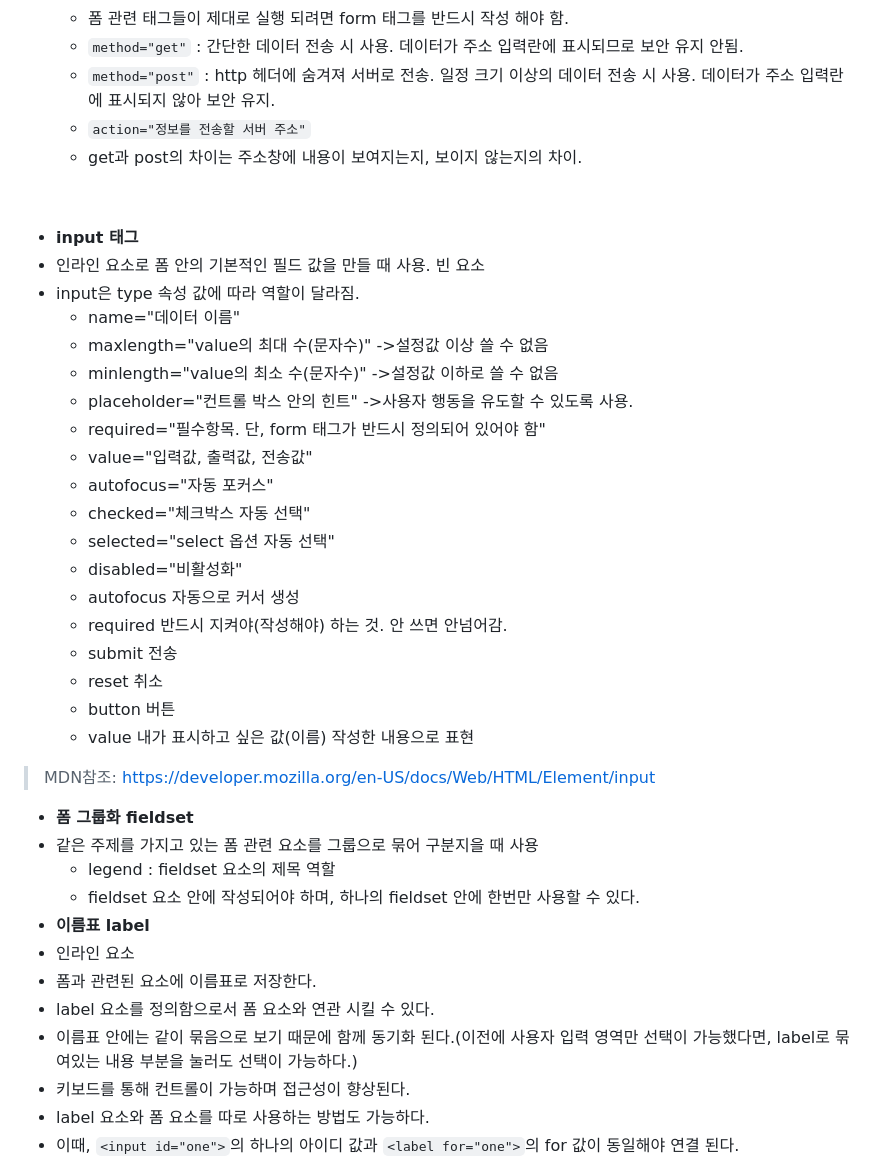
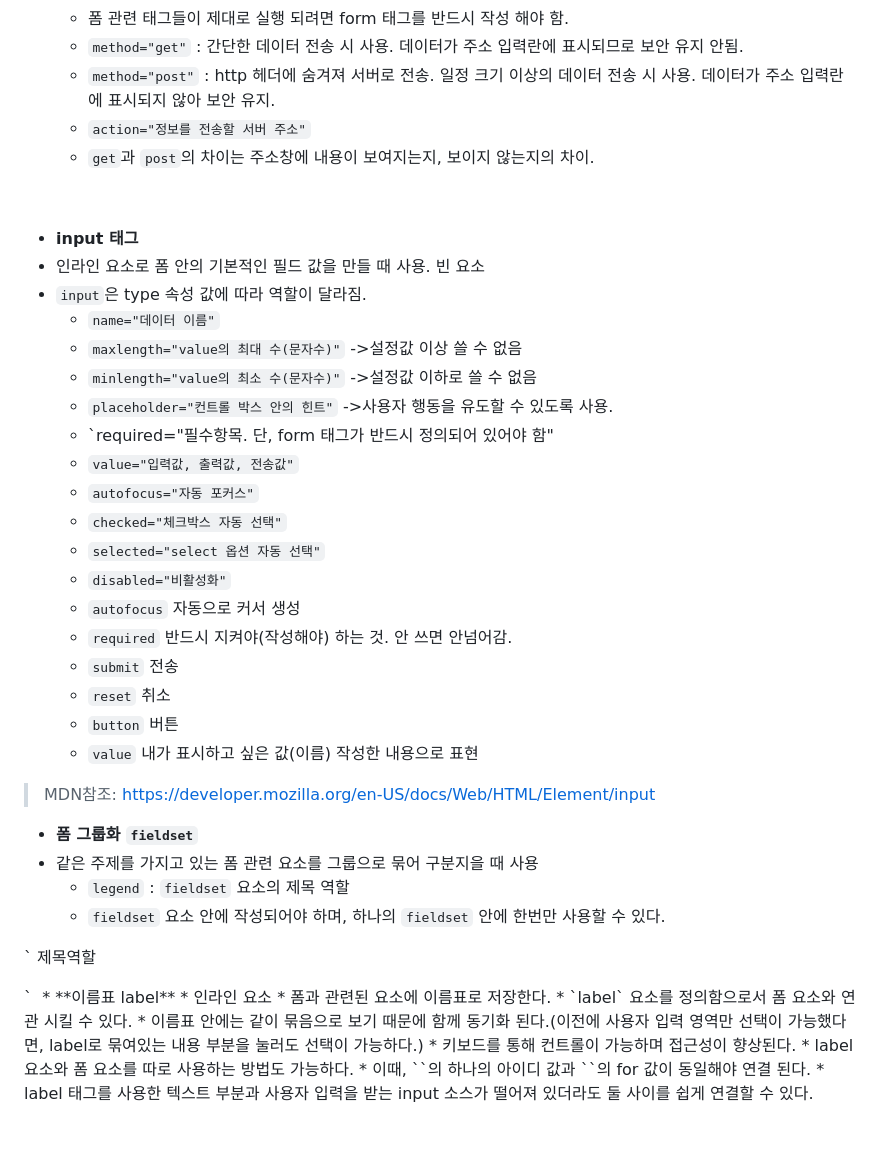
Before and after one commit to Hanywyam/html_study, a Markdown page: README.md, the part around the change printed below. Drawn GitHub-style; blank space fills up the shorter version.

Commit message:
230905 README.md update

```diff
--- a/README.md
+++ b/README.md
@@ -273,39 +273,44 @@
 	* `method="get"` : 간단한 데이터 전송 시 사용. 데이터가 주소 입력란에 표시되므로 보안 유지 안됨.
 	* `method="post"` : http 헤더에 숨겨져 서버로 전송. 일정 크기 이상의 데이터 전송 시 사용. 데이터가 주소 입력란에 표시되지 않아 보안 유지.
 	* `action="정보를 전송할 서버 주소"`
-	* get과 post의 차이는 주소창에 내용이 보여지는지, 보이지 않는지의 차이.
+	* `get`과 `post`의 차이는 주소창에 내용이 보여지는지, 보이지 않는지의 차이.
 
 ﻿
 * **input 태그**
 * 인라인 요소로 폼 안의 기본적인 필드 값을 만들 때 사용. 빈 요소
-* input은 type 속성 값에 따라 역할이 달라짐.
-	* name="데이터 이름"
-	* maxlength="value의 최대 수(문자수)" ->설정값 이상 쓸 수 없음
-	* minlength="value의 최소 수(문자수)" ->설정값 이하로 쓸 수 없음
-	* placeholder="컨트롤 박스 안의 힌트" ->사용자 행동을 유도할 수 있도록 사용.
-	* required="필수항목. 단, form 태그가 반드시 정의되어 있어야 함"
-	* value="입력값, 출력값, 전송값"
-	* autofocus="자동 포커스"
-	* checked="체크박스 자동 선택"
-	* selected="select 옵션 자동 선택"
-	* disabled="비활성화"
-	* autofocus 자동으로 커서 생성
-	* required 반드시 지켜야(작성해야) 하는 것. 안 쓰면 안넘어감.
-	* submit 전송
-	* reset 취소
-	* button 버튼
-	* value 내가 표시하고 싶은 값(이름) 작성한 내용으로 표현
+* `input`은 type 속성 값에 따라 역할이 달라짐.
+	* `name="데이터 이름"`
+	* `maxlength="value의 최대 수(문자수)"` ->설정값 이상 쓸 수 없음
+	* `minlength="value의 최소 수(문자수)"` ->설정값 이하로 쓸 수 없음
+	* `placeholder="컨트롤 박스 안의 힌트"` ->사용자 행동을 유도할 수 있도록 사용.
+	* `required="필수항목. 단, form 태그가 반드시 정의되어 있어야 함"
+	* `value="입력값, 출력값, 전송값"`
+	* `autofocus="자동 포커스"`
+	* `checked="체크박스 자동 선택"`
+	* `selected="select 옵션 자동 선택"`
+	* `disabled="비활성화"`
+	* `autofocus` 자동으로 커서 생성
+	* `required` 반드시 지켜야(작성해야) 하는 것. 안 쓰면 안넘어감.
+	* `submit` 전송
+	* `reset` 취소
+	* `button` 버튼
+	* `value` 내가 표시하고 싶은 값(이름) 작성한 내용으로 표현
 > ﻿MDN참조: https://developer.mozilla.org/en-US/docs/Web/HTML/Element/input﻿
 
-* **﻿폼 그룹화 fieldset**﻿
+* **﻿폼 그룹화 `fieldset`**﻿
 * 같은 주제를 가지고 있는 폼 관련 요소를 그룹으로 묶어 구분지을 때 사용
-	* legend : fieldset 요소의 제목 역할
-	* fieldset 요소 안에 작성되어야 하며, 하나의 fieldset 안에 한번만 사용할 수 있다.
+	* `legend` : `fieldset` 요소의 제목 역할
+	* `fieldset` 요소 안에 작성되어야 하며, 하나의 `fieldset` 안에 한번만 사용할 수 있다.
+
+` <fieldset> <!-- 폼 그룹화 태그-->
+	 <legend>제목역할</legend>
+	 </legend>
+ </fieldset>`
 ﻿
 * **이름표 label**
 * 인라인 요소
 * 폼과 관련된 요소에 이름표로 저장한다.
-* label 요소를 정의함으로서 폼 요소와 연관 시킬 수 있다.
+* `label` 요소를 정의함으로서 폼 요소와 연관 시킬 수 있다.
 * 이름표 안에는 같이 묶음으로 보기 때문에 함께 동기화 된다.(이전에 사용자 입력 영역만 선택이 가능했다면, label로 묶여있는 내용 부분을 눌러도 선택이 가능하다.)
 * 키보드를 통해 컨트롤이 가능하며 접근성이 향상된다.
 * label 요소와 폼 요소를 따로 사용하는 방법도 가능하다.
```
Also changed, not shown: other parts of README.md (+12 -9 lines).
